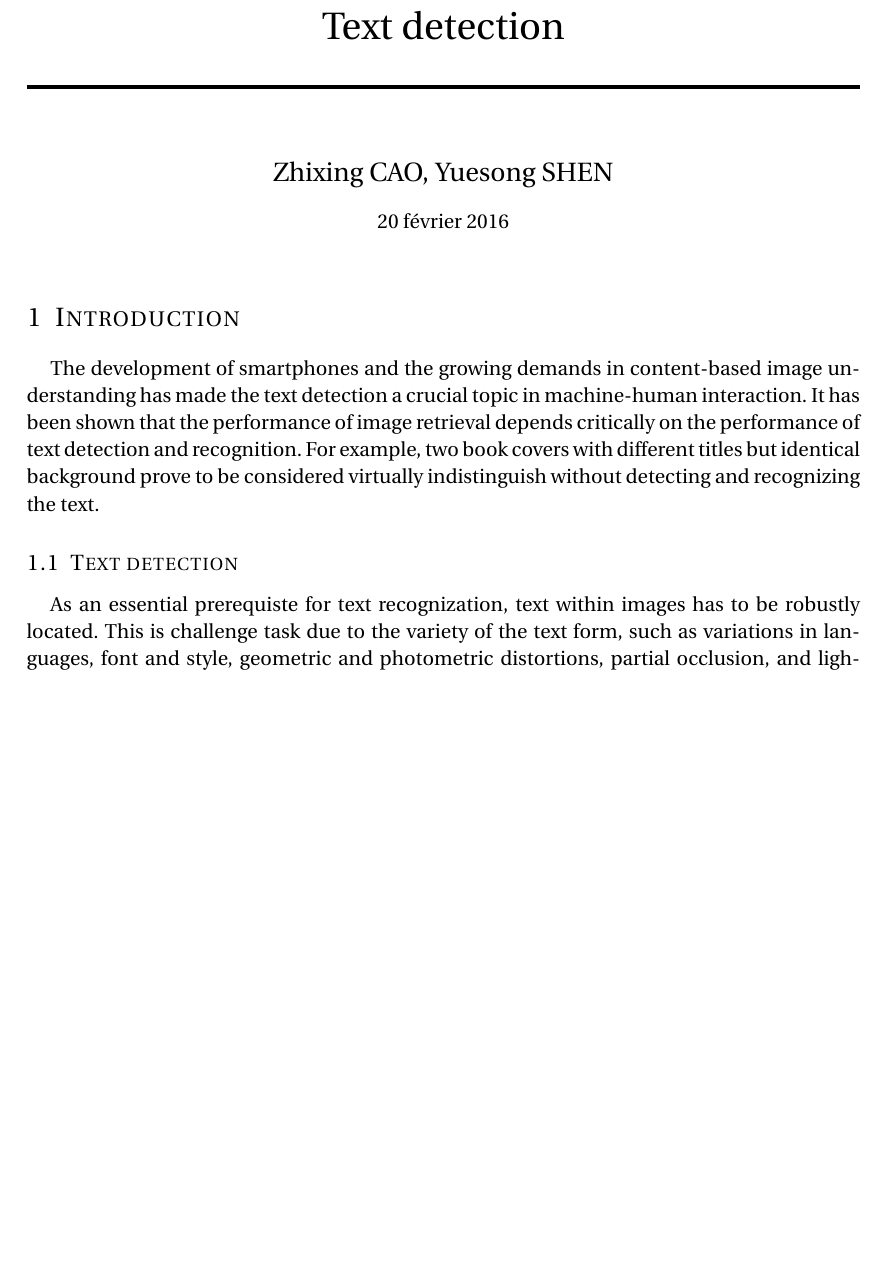
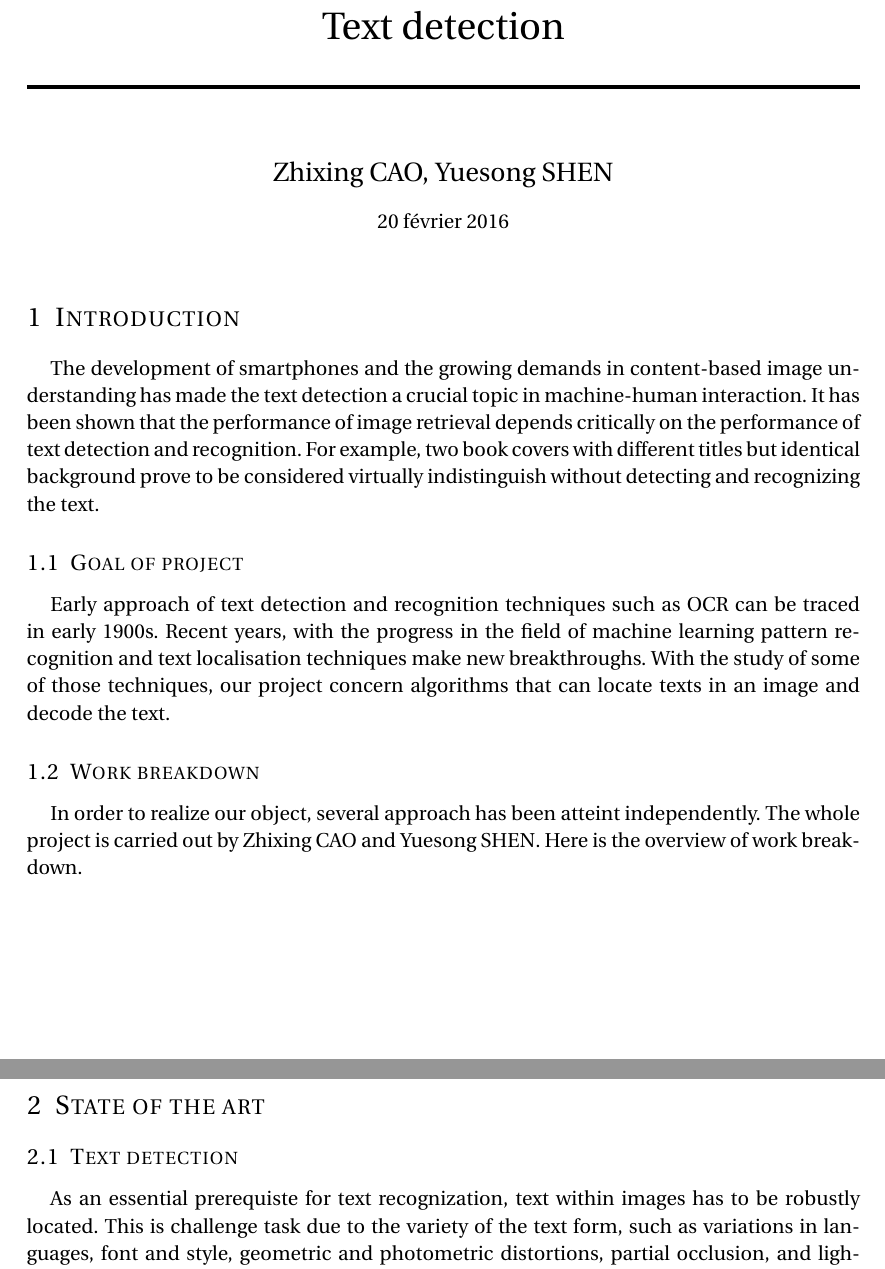
Before and after one commit to nsfxc/text_detection, a LaTeX document (rapport/rapport.tex): part of page 1 of 3 before the commit and two parts of pages 1 and 2 of 3 after it, the two joined at a grey line, cut so that both start at the same text, the shorter picture padded with empty space. Compiled offline with pdfLaTeX.

Commit message:
reorgnize

```diff
--- a/rapport/rapport.tex
+++ b/rapport/rapport.tex
@@ -62,7 +62,13 @@
 
 \section{Introduction}
 The development of smartphones and the growing demands in content-based image understanding has made the text detection a crucial topic in machine-human interaction. It has been shown that the performance of image retrieval depends critically on the performance of text detection and recognition. For example, two book covers with different titles but identical background prove to be considered virtually indistinguish without detecting and recognizing the text.
+\subsection{Goal of project}
+Early approach of text detection and recognition techniques such as OCR can be traced in early 1900s. Recent years, with the progress in the field of machine learning pattern recognition and text localisation techniques make new breakthroughs. With the study of some of those techniques, our project concern algorithms that can locate texts in an image and decode the text.
+\subsection{Work breakdown}
+In order to realize our object, several approach has been atteint independently. The whole project is carried out by Zhixing CAO and Yuesong SHEN. Here is the overview of work breakdown.
 
+
+\section{State of the art}
 \subsection{Text detection}
 As an essential prerequiste for text recognization, text within images has to be robustly located. This is challenge task due to the variety of the text form, such as variations in languages, font and style, geometric and photometric distortions, partial occlusion, and lightening conditions. Text detection problem have been studied a lot in recent researches and numerous methods are reported in the literature.
 
```
